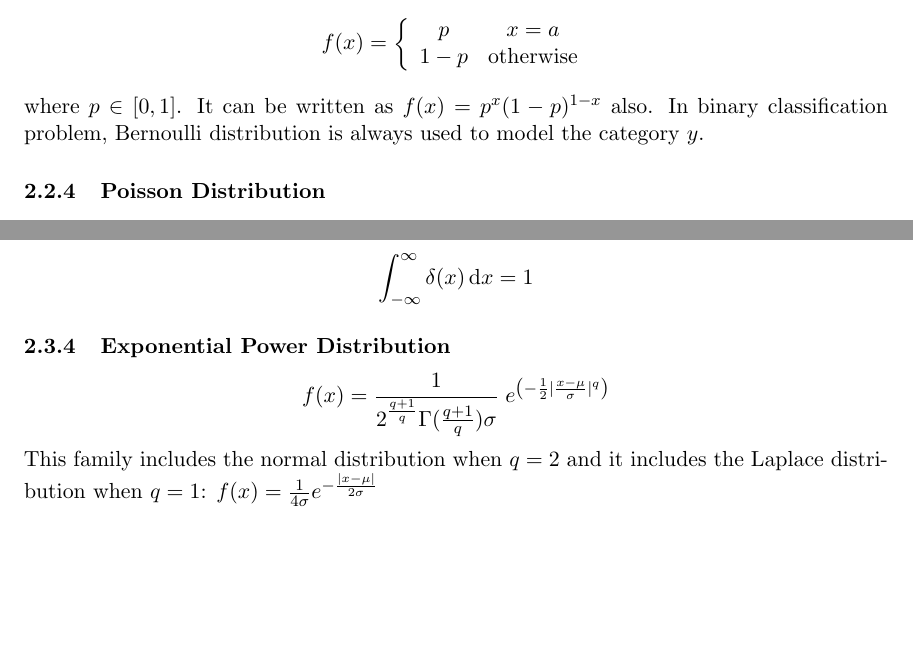
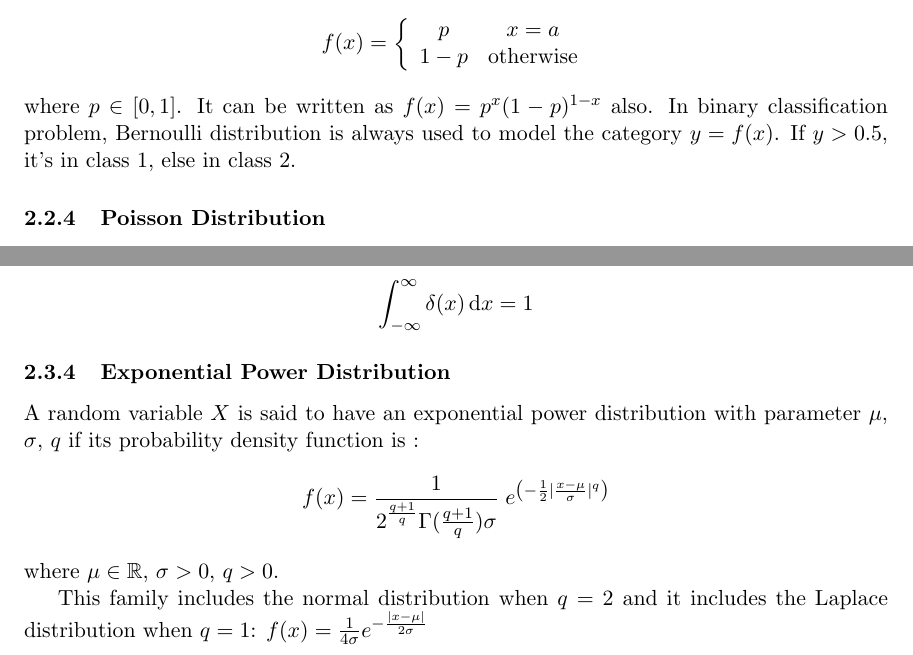
Before and after one commit to liber145/SML-lectures, a LaTeX document (lecture2/distribution.tex): two parts of pages 2 and 5 of 9, joined at a grey line, cut so that both start at the same text, the shorter picture padded with empty space. Compiled offline with LaTeX, dvips and Ghostscript.

Commit message:
small fix

```diff
--- a/lecture2/distribution.tex
+++ b/lecture2/distribution.tex
@@ -240,7 +240,7 @@ p & x= a \\
 \end{array}
 \right.
 \]
-where $p \in [0,1]$. It can be written as $f(x)=p^x(1-p)^{1-x}$ also. In binary classification problem, Bernoulli distribution is always used to model the category $y$.
+where $p \in [0,1]$. It can be written as $f(x)=p^x(1-p)^{1-x}$ also. In binary classification problem, Bernoulli distribution is always used to model the category $y = f(x)$. If $y>0.5$, it's in class 1, else in class 2.
 
 \subsubsection{Poisson Distribution}
 A discrete random variable $X$ is said to have a Poisson distribution with parameter $\lambda > 0$,
@@ -345,9 +345,12 @@ $$\delta(x) = \begin{cases} +\infty, & x = 0 \\ 0, & x \ne 0 \end{cases}$$
 and which is also constrained to satisfy the identity
 $$\int_{-\infty}^\infty \delta(x) \, \mathrm dx = 1$$
 \subsubsection{Exponential Power Distribution}
+A random variable $X$ is said to have an exponential power distribution with parameter $\mu$, $\sigma$, $q$ if its probability density function is :
 $$
 f(x)=\frac{1}{2^{\frac{q+1}{q}}\Gamma(\frac{q+1}{q})\sigma} \; e^{\left(-\frac{1}{2}|\frac{x-\mu}{\sigma}|^q\right)}
 $$
+where $\mu \in \BR$, $\sigma > 0$, $q > 0$.
+
 This family includes the normal distribution when $q=2$ and it includes the Laplace distribution when $q=1$: $f(x)=\frac{1}{4\sigma} e^{-\frac{|x-\mu|}{2\sigma}}$
 
 To validate $\int{f(x)}=1$, the following formulas may help. For $a>0, p>0$,
```
Also changed, not shown: lecture2/distribution.pdf, lecture2/distribution.tex (4 more changed lines).
